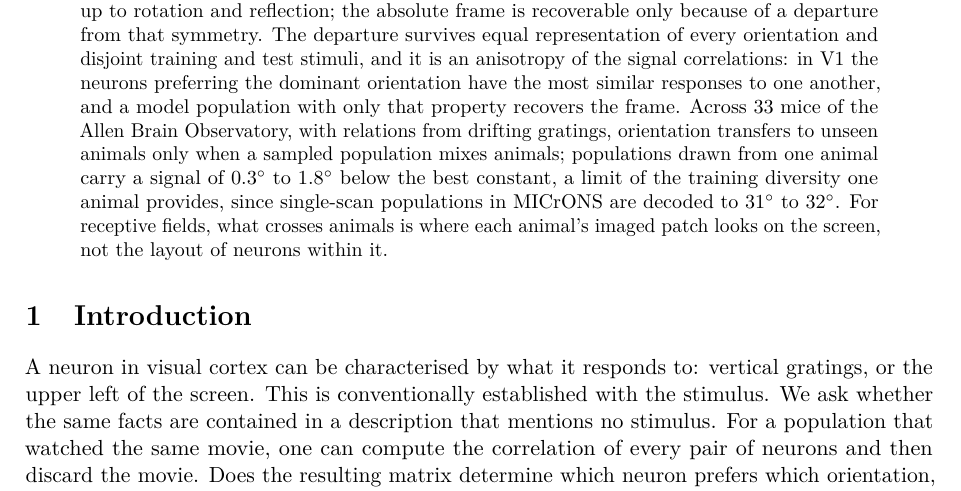
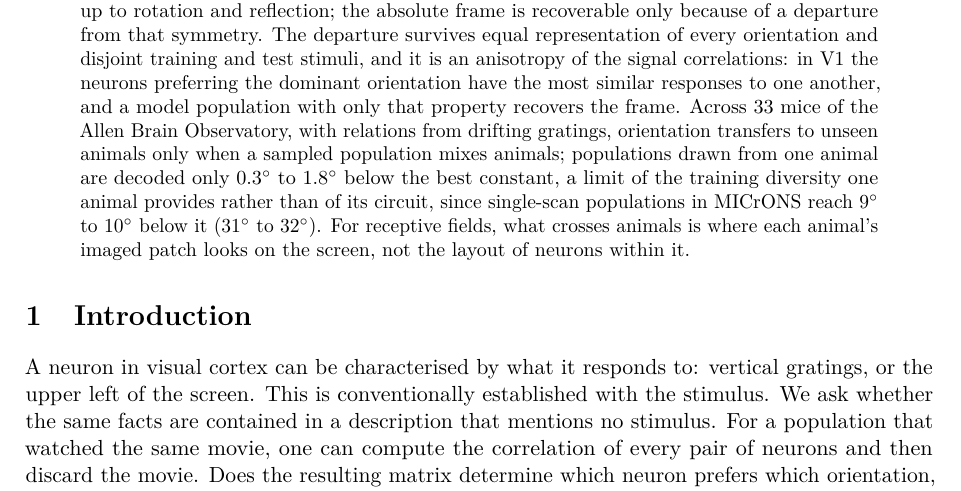
Before and after one commit to entropicbloom/intentionality, a LaTeX paper (microns_ambiguity/paper/main.tex): part of page 1 of 19, cut so that both start at the same text. Compiled offline with pdfLaTeX.

Commit message:
Abstract: single-animal and single-scan results both given as margins below the best constant
Co-Authored-By: Claude Fable 5.1 <noreply@anthropic.com>
Claude-Session: https://claude.ai/code/session_01LETEXXu2w15URiHQ6at3NF

```diff
--- a/microns_ambiguity/paper/main.tex
+++ b/microns_ambiguity/paper/main.tex
@@ -25,7 +25,7 @@
 \maketitle
 
 \begin{abstract}
-What a neuron represents is usually established by relating its activity to a stimulus. We ask whether the same facts are contained in the correlation matrix of a recorded population, which keeps the pairwise relations among the neurons and discards the stimulus. A transformer that sees only the correlation matrix of 512 sampled neurons, with no labels and no reference population in its input, decodes the preferred orientation of mouse visual cortex neurons from in-vivo MICrONS responses to a mean error of $25^\circ$ (uninformed: $45^\circ$; best constant guess: $41^\circ$; $28^\circ$ with every orientation weighted equally) and their receptive-field position at $\Rsq = 0.23$; on the digital-twin substrate, $20^\circ$ ($24.5^\circ$ balanced) and 0.48. Asked whether a neuron prefers horizontal or vertical, it is right for 79\% of neurons in vivo and 87\% on the twin, against 56\% for the majority answer; it does not resolve the obliques. The ordering is recoverable because the relations between orientation classes are close to circulant, which fixes the class structure up to rotation and reflection; the absolute frame is recoverable only because of a departure from that symmetry. The departure survives equal representation of every orientation and disjoint training and test stimuli, and it is an anisotropy of the signal correlations: in V1 the neurons preferring the dominant orientation have the most similar responses to one another, and a model population with only that property recovers the frame. Across 33 mice of the Allen Brain Observatory, with relations from drifting gratings, orientation transfers to unseen animals only when a sampled population mixes animals; populations drawn from one animal carry a signal of $0.3^\circ$ to $1.8^\circ$ below the best constant, a limit of the training diversity one animal provides, since single-scan populations in MICrONS are decoded to $31^\circ$ to $32^\circ$. For receptive fields, what crosses animals is where each animal's imaged patch looks on the screen, not the layout of neurons within it.
+What a neuron represents is usually established by relating its activity to a stimulus. We ask whether the same facts are contained in the correlation matrix of a recorded population, which keeps the pairwise relations among the neurons and discards the stimulus. A transformer that sees only the correlation matrix of 512 sampled neurons, with no labels and no reference population in its input, decodes the preferred orientation of mouse visual cortex neurons from in-vivo MICrONS responses to a mean error of $25^\circ$ (uninformed: $45^\circ$; best constant guess: $41^\circ$; $28^\circ$ with every orientation weighted equally) and their receptive-field position at $\Rsq = 0.23$; on the digital-twin substrate, $20^\circ$ ($24.5^\circ$ balanced) and 0.48. Asked whether a neuron prefers horizontal or vertical, it is right for 79\% of neurons in vivo and 87\% on the twin, against 56\% for the majority answer; it does not resolve the obliques. The ordering is recoverable because the relations between orientation classes are close to circulant, which fixes the class structure up to rotation and reflection; the absolute frame is recoverable only because of a departure from that symmetry. The departure survives equal representation of every orientation and disjoint training and test stimuli, and it is an anisotropy of the signal correlations: in V1 the neurons preferring the dominant orientation have the most similar responses to one another, and a model population with only that property recovers the frame. Across 33 mice of the Allen Brain Observatory, with relations from drifting gratings, orientation transfers to unseen animals only when a sampled population mixes animals; populations drawn from one animal are decoded only $0.3^\circ$ to $1.8^\circ$ below the best constant, a limit of the training diversity one animal provides rather than of its circuit, since single-scan populations in MICrONS reach $9^\circ$ to $10^\circ$ below it ($31^\circ$ to $32^\circ$). For receptive fields, what crosses animals is where each animal's imaged patch looks on the screen, not the layout of neurons within it.
 \end{abstract}
 
 \section{Introduction}
```
Also changed, not shown: microns_ambiguity/paper_draft.md (+1 -1 lines), microns_ambiguity/paper/main.pdf.
